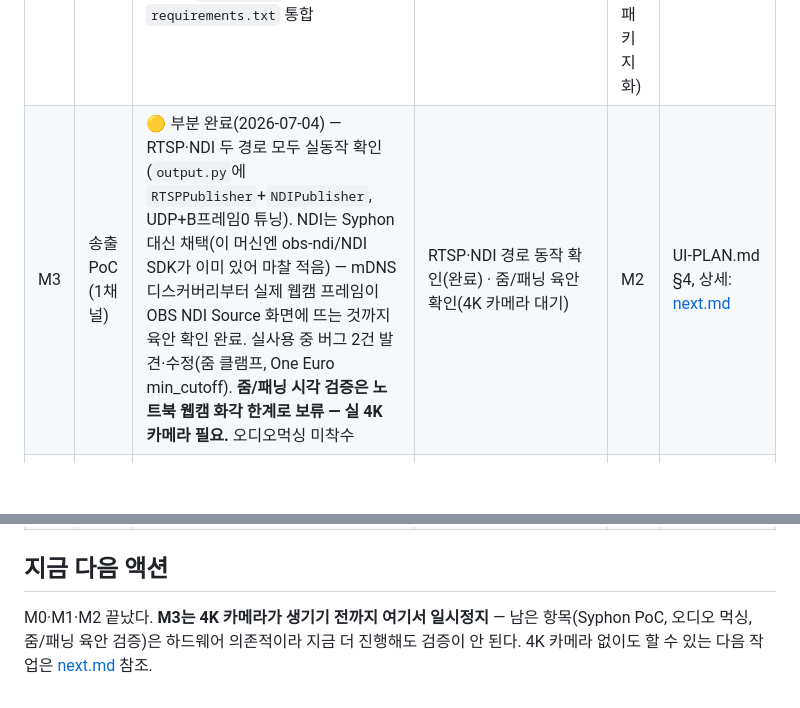
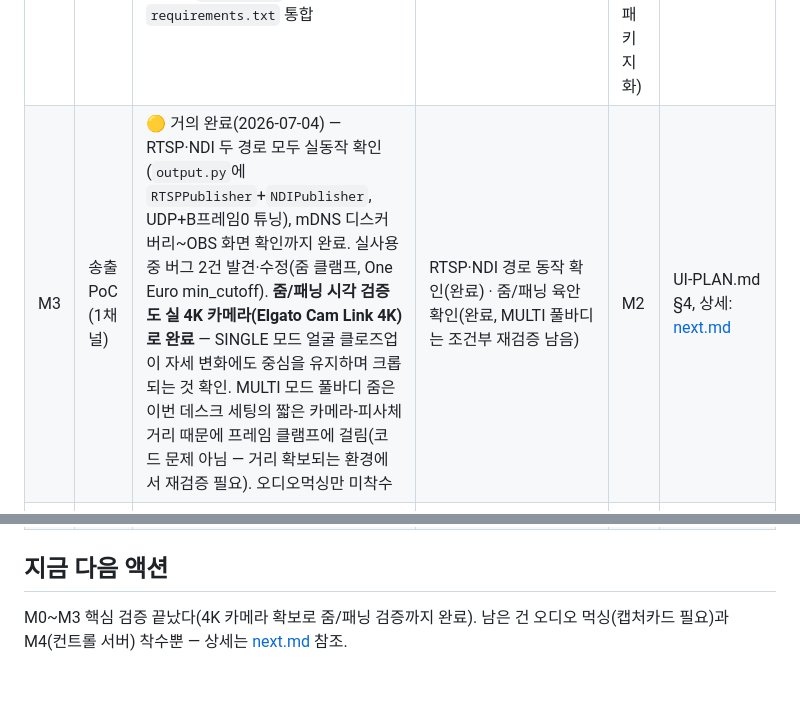
Before and after one commit to enuzeas/reframe, a Markdown page: docs/ROADMAP.md, 2 parts joined by grey strips. Rendered like a GitHub page; blank space fills up the shorter version.

```diff
--- a/docs/ROADMAP.md
+++ b/docs/ROADMAP.md
@@ -21,7 +21,7 @@
 | M0 | 코어 파이프라인 프로토타입 | ✅ 완료 — 입력→YOLO+ByteTrack→3모드 크롭→2×2 프리뷰, self-test. 실제 웹캠(FaceTime HD Camera)으로 인물 추적까지 검증 | `python reframe.py --self-test` 통과 + 실제 인물 추적 확인 | — | PLAN.md Phase1 (첫 항목) |
 | M1 | 파이프라인 안정화·실측 | ✅ 완료(2026-07-04) — One Euro Filter 교체 · `--detect-every` 노브 · MPS 디바이스 명시 지정 · `SlotManager`(타일 고정) · `Presence`(소실 홀드앤와이드) · CoreML은 불필요 판정 | 4K 합성 영상 실측: `detect_every=2`+MPS **39.6fps** (목표 30fps 통과) | M0 | PLAN.md Phase1(나머지)+Phase2, 상세: [next.md](next.md) |
 | M2 | 패키징 전환 | ✅ 완료(2026-07-04) — `pyproject.toml`+콘솔 진입점(`reframe` 1개) · `Brewfile`(ffmpeg/mediamtx) · 모델 가중치(`yolov8n.pt`) 해시 고정, `requirements.txt` 통합 | `pip install -e .` 후 `reframe --self-test` 동작 | M1 (안정화된 코드를 패키지화) | INFRA-PLAN.md §10, 상세: [next.md](next.md) |
-| M3 | 송출 PoC (1채널) | 🟡 부분 완료(2026-07-04) — RTSP·NDI 두 경로 모두 실동작 확인(`output.py`에 `RTSPPublisher`+`NDIPublisher`, UDP+B프레임0 튜닝). NDI는 Syphon 대신 채택(이 머신엔 obs-ndi/NDI SDK가 이미 있어 마찰 적음) — mDNS 디스커버리부터 실제 웹캠 프레임이 OBS NDI Source 화면에 뜨는 것까지 육안 확인 완료. 실사용 중 버그 2건 발견·수정(줌 클램프, One Euro min_cutoff). **줌/패닝 시각 검증은 노트북 웹캠 화각 한계로 보류 — 실 4K 카메라 필요.** 오디오먹싱 미착수 | RTSP·NDI 경로 동작 확인(완료) · 줌/패닝 육안 확인(4K 카메라 대기) | M2 | UI-PLAN.md §4, 상세: [next.md](next.md) |
+| M3 | 송출 PoC (1채널) | 🟡 거의 완료(2026-07-04) — RTSP·NDI 두 경로 모두 실동작 확인(`output.py`에 `RTSPPublisher`+`NDIPublisher`, UDP+B프레임0 튜닝), mDNS 디스커버리~OBS 화면 확인까지 완료. 실사용 중 버그 2건 발견·수정(줌 클램프, One Euro min_cutoff). **줌/패닝 시각 검증도 실 4K 카메라(Elgato Cam Link 4K)로 완료** — SINGLE 모드 얼굴 클로즈업이 자세 변화에도 중심을 유지하며 크롭되는 것 확인. MULTI 모드 풀바디 줌은 이번 데스크 세팅의 짧은 카메라-피사체 거리 때문에 프레임 클램프에 걸림(코드 문제 아님 — 거리 확보되는 환경에서 재검증 필요). 오디오먹싱만 미착수 | RTSP·NDI 경로 동작 확인(완료) · 줌/패닝 육안 확인(완료, MULTI 풀바디는 조건부 재검증 남음) | M2 | UI-PLAN.md §4, 상세: [next.md](next.md) |
 | M4 | 4채널 확장 + 컨트롤 서버 | encode 프로세스 4채널화 · FastAPI+WebSocket · 프리뷰 스트림+캔버스 오버레이(읽기 전용 콘솔) · 입력 소스/해상도 선택 API(`/api/sources`, `/api/input`) | 4채널 동시 송출 + 읽기 전용 콘솔에서 실시간 인물박스/프리뷰 확인 + UI에서 카메라·해상도 전환 확인 | M3 | UI-PLAN.md §2a, §6 (기존 step 2-3, 6) |
 | M5 | 편집 UI 연동 | 크롭 편집(이동/리사이즈/삭제/추가/프리셋) API 연동 · 트래킹 바인딩+소실 처리 연동 | [mockup/index.html](../mockup/index.html)에서 검증된 인터랙션이 실제 파이프라인을 그대로 조작 | M4 | UI-PLAN.md §6 (기존 step 4-5) |
 | M6 | 서비스화 | launchd plist 4종+`install-services.sh` · 채널 배치 상태 영속화(`state.json`) · 로그 로테이션 | 재부팅 후 자동 기동, 마지막 채널 배치 복원 | M5 | INFRA-PLAN.md §5, §11 |
@@ -29,6 +29,5 @@
 
 ## 지금 다음 액션
 
-M0·M1·M2 끝났다. **M3는 4K 카메라가 생기기 전까지 여기서 일시정지** — 남은 항목(Syphon PoC,
-오디오 먹싱, 줌/패닝 육안 검증)은 하드웨어 의존적이라 지금 더 진행해도 검증이 안 된다.
-4K 카메라 없이도 할 수 있는 다음 작업은 [next.md](next.md) 참조.
+M0~M3 핵심 검증 끝났다(4K 카메라 확보로 줌/패닝 검증까지 완료). 남은 건 오디오 먹싱(캡처카드
+필요)과 M4(컨트롤 서버) 착수뿐 — 상세는 [next.md](next.md) 참조.
```
Also changed, not shown: docs/next.md (+20 -8 lines).
